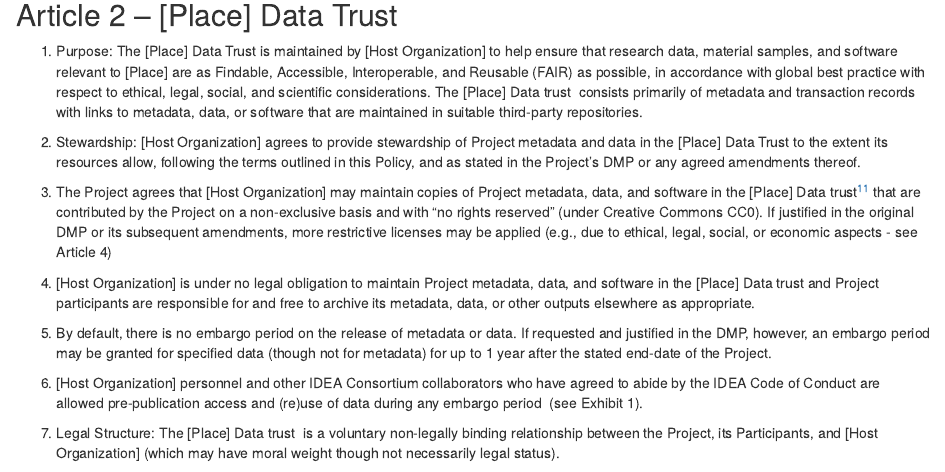
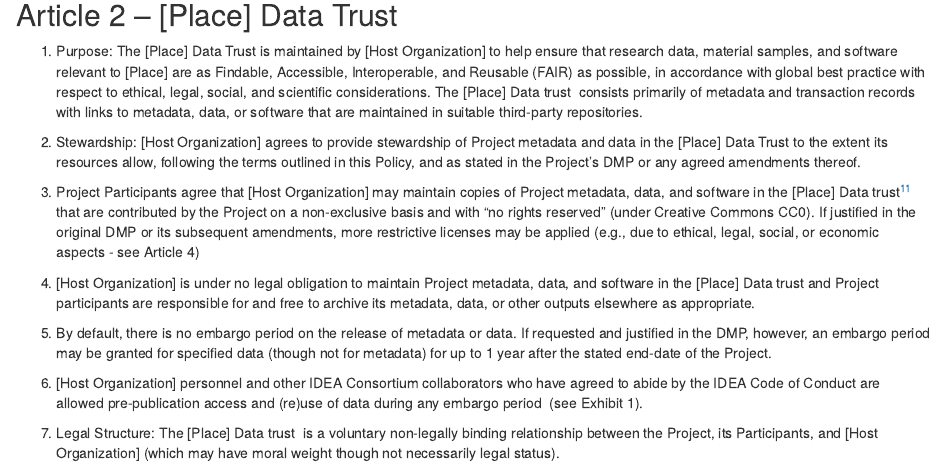
Before and after one commit to FAIRIslandProject/Generic-Place-based-Data-Policy, an R Markdown document (GenericPlacebasedDataPolicy.Rmd): the page in a window 1100 px wide, from 2130 px down. The pictures show the output file GenericPlacebasedDataPolicy.html that the author committed with the source, opened offline.

Commit message:
Closing #20 changed project to project participants

```diff
--- a/GenericPlacebasedDataPolicy.Rmd
+++ b/GenericPlacebasedDataPolicy.Rmd
@@ -99,7 +99,7 @@
 
 2.  Stewardship: [Host Organization] agrees to provide stewardship of Project metadata and data in the [Place] Data Trust to the extent its resources allow, following the terms outlined in this Policy, and as stated in the Project's DMP or any agreed amendments thereof.
 
-3.  The Project agrees that [Host Organization] may maintain copies of Project metadata, data, and software in the [Place] Data trust[^11] that are contributed by the Project on a non-exclusive basis and with "no rights reserved" (under Creative Commons CC0). If justified in the original DMP or its subsequent amendments, more restrictive licenses may be applied (e.g., due to ethical, legal, social, or economic aspects - see Article 4)
+3.  Project Participants agree that [Host Organization] may maintain copies of Project metadata, data, and software in the [Place] Data trust[^11] that are contributed by the Project on a non-exclusive basis and with "no rights reserved" (under Creative Commons CC0). If justified in the original DMP or its subsequent amendments, more restrictive licenses may be applied (e.g., due to ethical, legal, social, or economic aspects - see Article 4)
 
 4.  [Host Organization] is under no legal obligation to maintain Project metadata, data, and software in the [Place] Data trust and Project participants are responsible for and free to archive its metadata, data, or other outputs elsewhere as appropriate.
 
```
Also changed, not shown: GenericPlacebasedDataPolicy.html.
